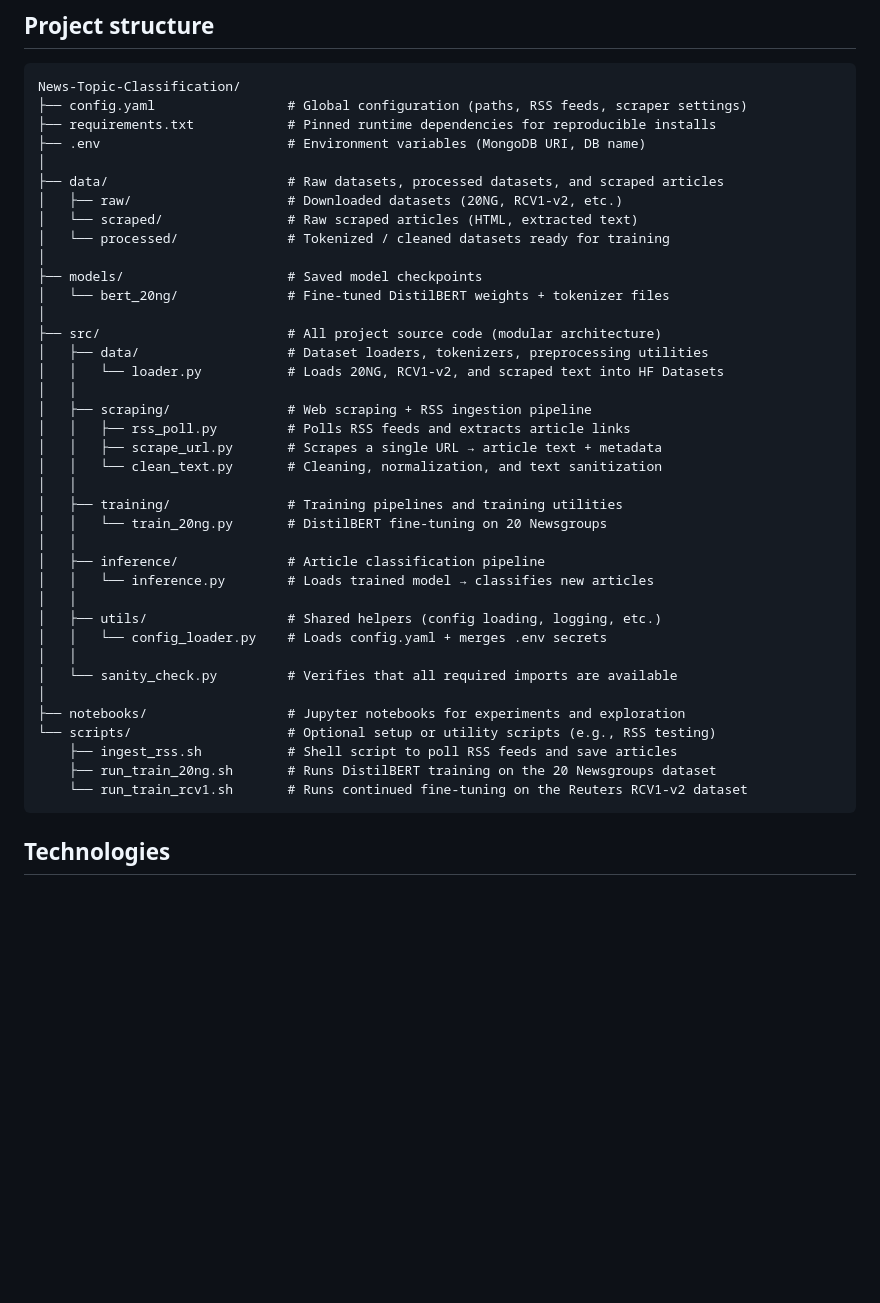
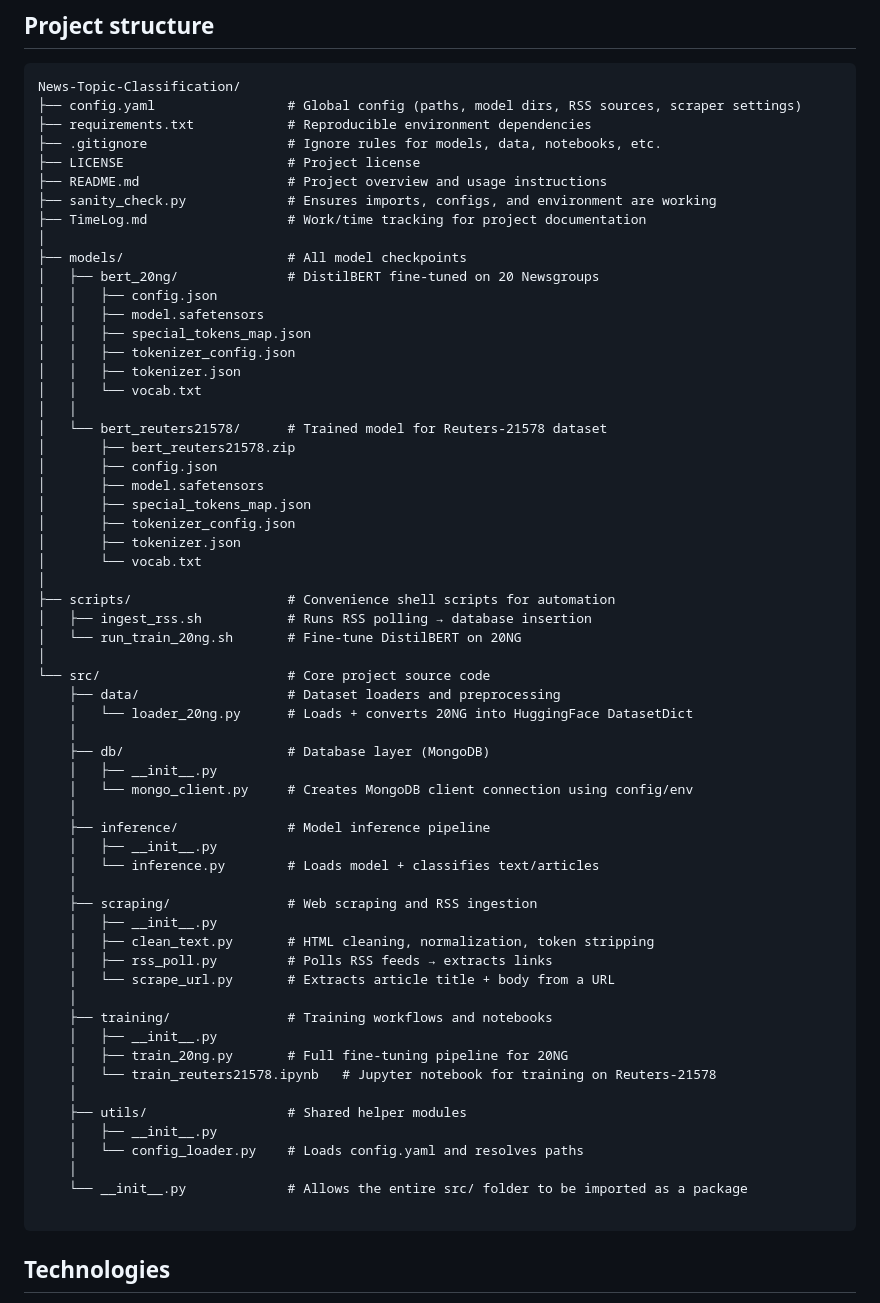
Before and after one commit to kmullin8/News-Topic-Classification, a Markdown page: README.md, the part around the change. GitHub-like rendering; blank space fills up the shorter version.

````diff
--- a/README.md
+++ b/README.md
@@ -97,43 +97,65 @@ sequenceDiagram
 
 ```
 News-Topic-Classification/
-├── config.yaml                 # Global configuration (paths, RSS feeds, scraper settings)
-├── requirements.txt            # Pinned runtime dependencies for reproducible installs
-├── .env                        # Environment variables (MongoDB URI, DB name)
+├── config.yaml                 # Global config (paths, model dirs, RSS sources, scraper settings)
+├── requirements.txt            # Reproducible environment dependencies
+├── .gitignore                  # Ignore rules for models, data, notebooks, etc.
+├── LICENSE                     # Project license
+├── README.md                   # Project overview and usage instructions
+├── sanity_check.py             # Ensures imports, configs, and environment are working
+├── TimeLog.md                  # Work/time tracking for project documentation
 │
-├── data/                       # Raw datasets, processed datasets, and scraped articles
-│   ├── raw/                    # Downloaded datasets (20NG, RCV1-v2, etc.)
-│   └── scraped/                # Raw scraped articles (HTML, extracted text)
-│   └── processed/              # Tokenized / cleaned datasets ready for training
+├── models/                     # All model checkpoints
+│   ├── bert_20ng/              # DistilBERT fine-tuned on 20 Newsgroups
+│   │   ├── config.json
+│   │   ├── model.safetensors
+│   │   ├── special_tokens_map.json
+│   │   ├── tokenizer_config.json
+│   │   ├── tokenizer.json
+│   │   └── vocab.txt
+│   │
+│   └── bert_reuters21578/      # Trained model for Reuters-21578 dataset
+│       ├── bert_reuters21578.zip
+│       ├── config.json
+│       ├── model.safetensors
+│       ├── special_tokens_map.json
+│       ├── tokenizer_config.json
+│       ├── tokenizer.json
+│       └── vocab.txt
 │
-├── models/                     # Saved model checkpoints
-│   └── bert_20ng/              # Fine-tuned DistilBERT weights + tokenizer files
+├── scripts/                    # Convenience shell scripts for automation
+│   ├── ingest_rss.sh           # Runs RSS polling → database insertion
+│   └── run_train_20ng.sh       # Fine-tune DistilBERT on 20NG
 │
-├── src/                        # All project source code (modular architecture)
-│   ├── data/                   # Dataset loaders, tokenizers, preprocessing utilities
-│   │   └── loader.py           # Loads 20NG, RCV1-v2, and scraped text into HF Datasets
-│   │
-│   ├── scraping/               # Web scraping + RSS ingestion pipeline
-│   │   ├── rss_poll.py         # Polls RSS feeds and extracts article links
-│   │   ├── scrape_url.py       # Scrapes a single URL → article text + metadata
-│   │   └── clean_text.py       # Cleaning, normalization, and text sanitization
-│   │
-│   ├── training/               # Training pipelines and training utilities
-│   │   └── train_20ng.py       # DistilBERT fine-tuning on 20 Newsgroups
-│   │
-│   ├── inference/              # Article classification pipeline
-│   │   └── inference.py        # Loads trained model → classifies new articles
-│   │
-│   ├── utils/                  # Shared helpers (config loading, logging, etc.)
-│   │   └── config_loader.py    # Loads config.yaml + merges .env secrets
-│   │
-│   └── sanity_check.py         # Verifies that all required imports are available
-│
-├── notebooks/                  # Jupyter notebooks for experiments and exploration
-└── scripts/                    # Optional setup or utility scripts (e.g., RSS testing)
-    ├── ingest_rss.sh           # Shell script to poll RSS feeds and save articles
-    ├── run_train_20ng.sh       # Runs DistilBERT training on the 20 Newsgroups dataset
-    └── run_train_rcv1.sh       # Runs continued fine-tuning on the Reuters RCV1-v2 dataset
+└── src/                        # Core project source code
+    ├── data/                   # Dataset loaders and preprocessing
+    │   └── loader_20ng.py      # Loads + converts 20NG into HuggingFace DatasetDict
+    │
+    ├── db/                     # Database layer (MongoDB)
+    │   ├── __init__.py
+    │   └── mongo_client.py     # Creates MongoDB client connection using config/env
+    │
+    ├── inference/              # Model inference pipeline
+    │   ├── __init__.py
+    │   └── inference.py        # Loads model + classifies text/articles
+    │
+    ├── scraping/               # Web scraping and RSS ingestion
+    │   ├── __init__.py
+    │   ├── clean_text.py       # HTML cleaning, normalization, token stripping
+    │   ├── rss_poll.py         # Polls RSS feeds → extracts links
+    │   └── scrape_url.py       # Extracts article title + body from a URL
+    │
+    ├── training/               # Training workflows and notebooks
+    │   ├── __init__.py
+    │   ├── train_20ng.py       # Full fine-tuning pipeline for 20NG
+    │   └── train_reuters21578.ipynb   # Jupyter notebook for training on Reuters-21578
+    │
+    ├── utils/                  # Shared helper modules
+    │   ├── __init__.py
+    │   └── config_loader.py    # Loads config.yaml and resolves paths
+    │
+    └── __init__.py             # Allows the entire src/ folder to be imported as a package
+
 ```
 
 ## Technologies
````
